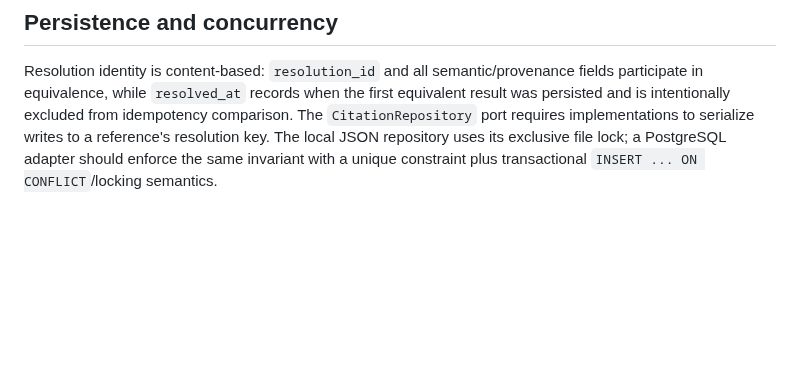
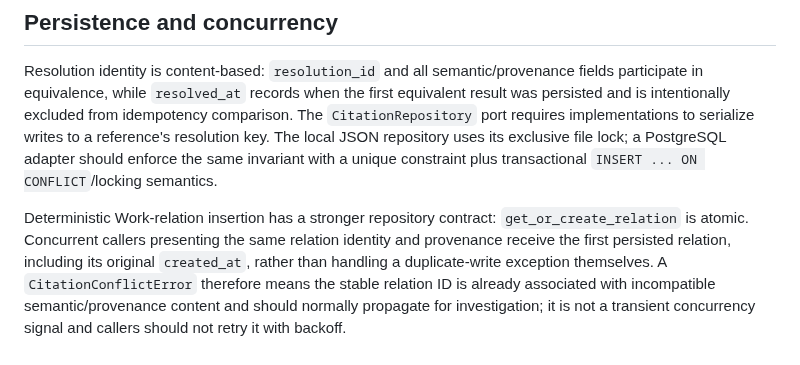
Before and after one commit to cbwinslow/Tarkka, a Markdown page: docs/CITATION_RESOLUTION.md, the part around the change. Rendered like a GitHub page; blank space fills up the shorter version.

Commit message:
Document atomic relation persistence semantics

```diff
--- a/docs/CITATION_RESOLUTION.md
+++ b/docs/CITATION_RESOLUTION.md
@@ -40,3 +40,5 @@ Repeated resolution reuses equivalent resolution and relation records rather tha
 ## Persistence and concurrency
 
 Resolution identity is content-based: `resolution_id` and all semantic/provenance fields participate in equivalence, while `resolved_at` records when the first equivalent result was persisted and is intentionally excluded from idempotency comparison. The `CitationRepository` port requires implementations to serialize writes to a reference's resolution key. The local JSON repository uses its exclusive file lock; a PostgreSQL adapter should enforce the same invariant with a unique constraint plus transactional `INSERT ... ON CONFLICT`/locking semantics.
+
+Deterministic Work-relation insertion has a stronger repository contract: `get_or_create_relation` is atomic. Concurrent callers presenting the same relation identity and provenance receive the first persisted relation, including its original `created_at`, rather than handling a duplicate-write exception themselves. A `CitationConflictError` therefore means the stable relation ID is already associated with incompatible semantic/provenance content and should normally propagate for investigation; it is not a transient concurrency signal and callers should not retry it with backoff.
```
